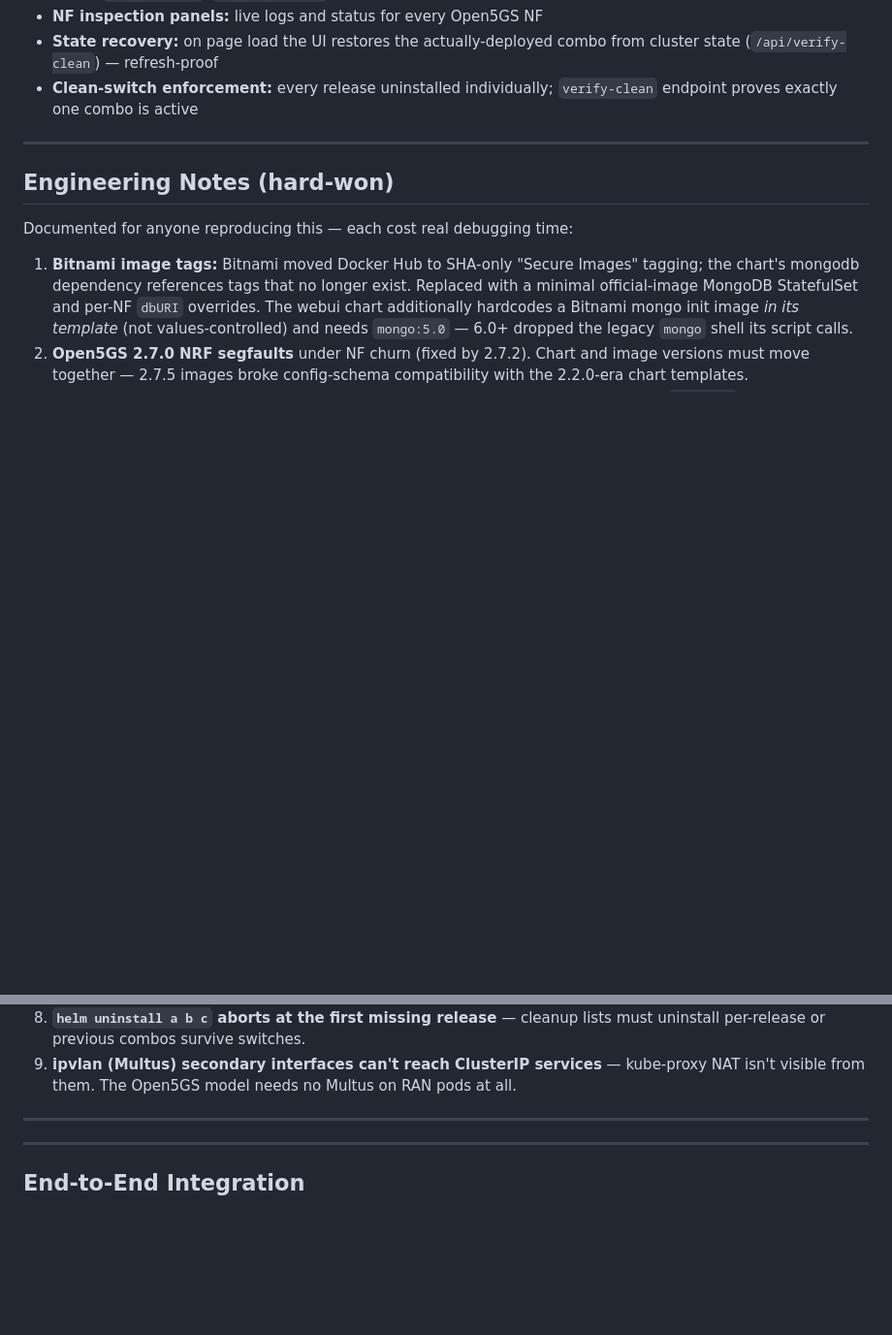
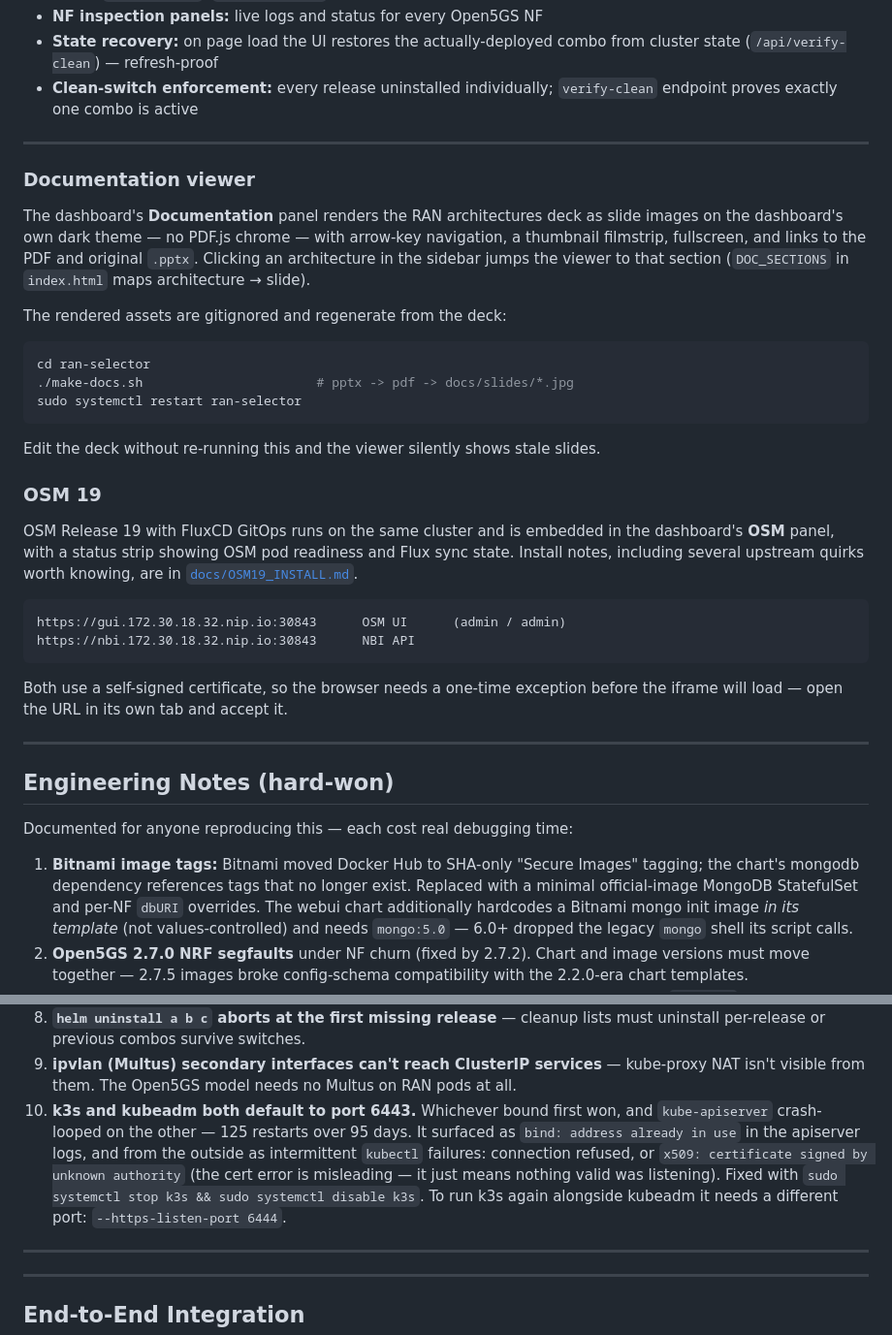
Before and after one commit to rathod9771/5g-kubernetes, a Markdown page: README.md, 2 parts joined by grey strips. Shown at 97% size. Rendered like a GitHub page; blank space fills up the shorter version.

````diff
--- a/README.md
+++ b/README.md
@@ -115,6 +115,42 @@ kubectl exec -n free5gc $UEPOD -- ping -I uesimtun0 -c 4 8.8.8.8
 
 ---
 
+### Documentation viewer
+
+The dashboard's **Documentation** panel renders the RAN architectures deck as
+slide images on the dashboard's own dark theme — no PDF.js chrome — with
+arrow-key navigation, a thumbnail filmstrip, fullscreen, and links to the PDF
+and original `.pptx`. Clicking an architecture in the sidebar jumps the viewer
+to that section (`DOC_SECTIONS` in `index.html` maps architecture → slide).
+
+The rendered assets are gitignored and regenerate from the deck:
+
+```bash
+cd ran-selector
+./make-docs.sh                       # pptx -> pdf -> docs/slides/*.jpg
+sudo systemctl restart ran-selector
+```
+
+Edit the deck without re-running this and the viewer silently shows stale
+slides.
+
+### OSM 19
+
+OSM Release 19 with FluxCD GitOps runs on the same cluster and is embedded in
+the dashboard's **OSM** panel, with a status strip showing OSM pod readiness
+and Flux sync state. Install notes, including several upstream quirks worth
+knowing, are in [`docs/OSM19_INSTALL.md`](docs/OSM19_INSTALL.md).
+
+```
+https://gui.172.30.18.32.nip.io:30843      OSM UI      (admin / admin)
+https://nbi.172.30.18.32.nip.io:30843      NBI API
+```
+
+Both use a self-signed certificate, so the browser needs a one-time exception
+before the iframe will load — open the URL in its own tab and accept it.
+
+---
+
 ## Engineering Notes (hard-won)
 
 Documented for anyone reproducing this — each cost real debugging time:
@@ -148,6 +184,14 @@ Documented for anyone reproducing this — each cost real debugging time:
 9. **ipvlan (Multus) secondary interfaces can't reach ClusterIP services** —
    kube-proxy NAT isn't visible from them. The Open5GS model needs no Multus
    on RAN pods at all.
+10. **k3s and kubeadm both default to port 6443.** Whichever bound first won,
+    and `kube-apiserver` crash-looped on the other — 125 restarts over 95 days.
+    It surfaced as `bind: address already in use` in the apiserver logs, and
+    from the outside as intermittent `kubectl` failures: connection refused,
+    or `x509: certificate signed by unknown authority` (the cert error is
+    misleading — it just means nothing valid was listening). Fixed with
+    `sudo systemctl stop k3s && sudo systemctl disable k3s`. To run k3s again
+    alongside kubeadm it needs a different port: `--https-listen-port 6444`.
 
 ---
 
````
Also changed, not shown: other parts of README.md (+53 -0 lines).
